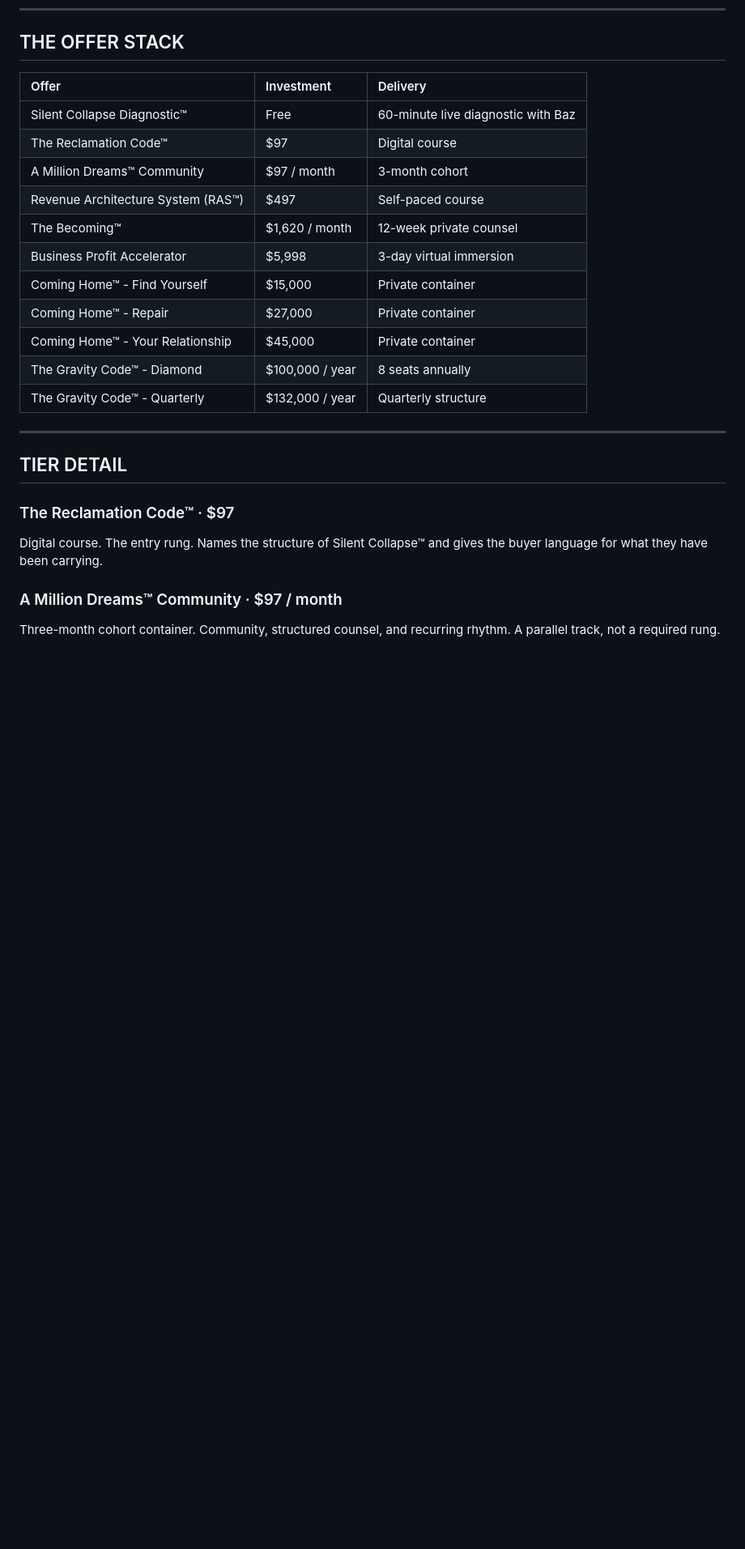
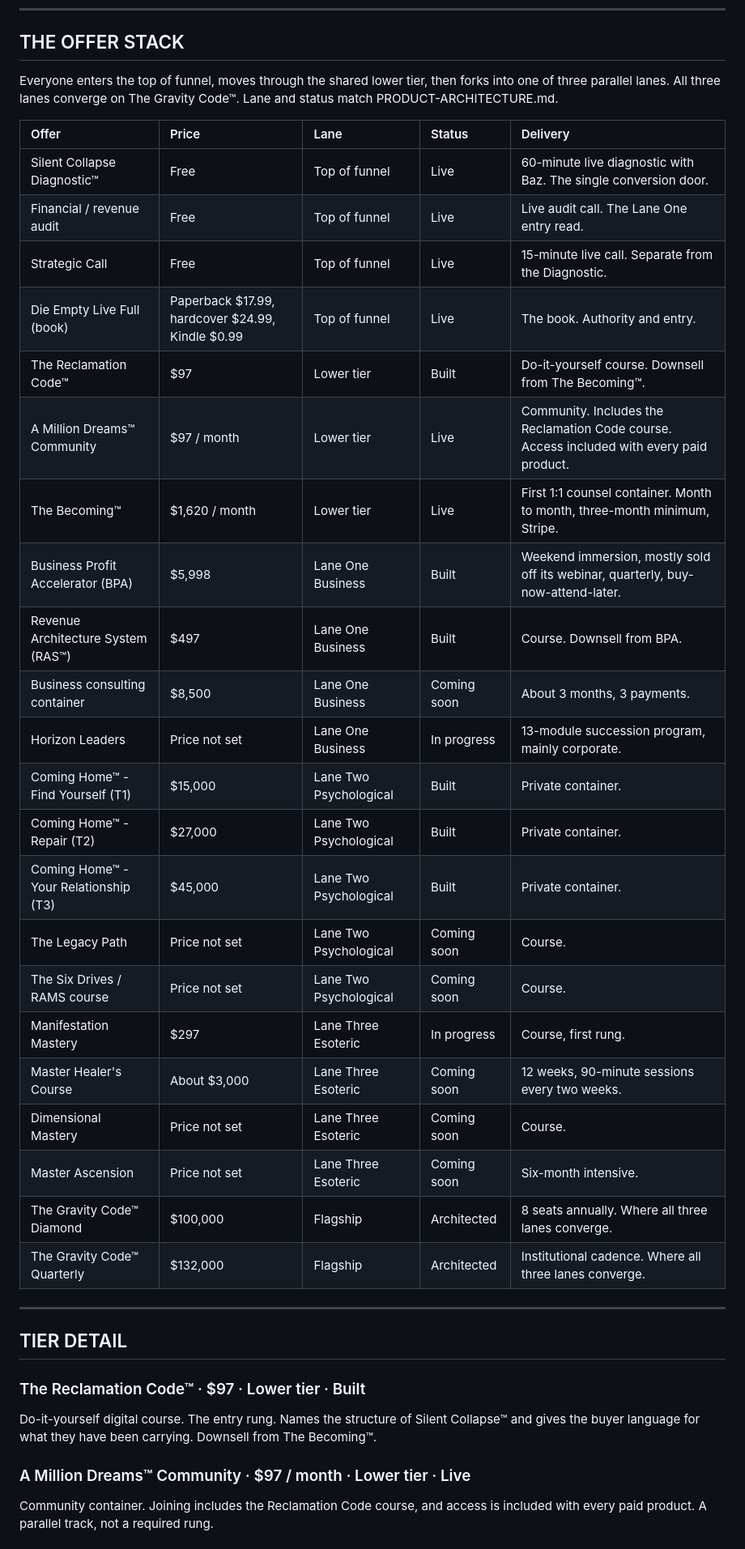
Before and after one commit to baz-stack/sovereign-leadership-architecture, a Markdown page: canon/OFFERS.md, the part around one of its changes. Shown at 81% size. Drawn GitHub-style; blank space fills up the shorter version.

```diff
--- a/canon/OFFERS.md
+++ b/canon/OFFERS.md
@@ -20,27 +28,40 @@ The Strategic Call is a separate offer. 15 minutes, live. It is not the Diagnost
 
 ## THE OFFER STACK
 
-| Offer | Investment | Delivery |
-|:----|:----|:----|
-| Silent Collapse Diagnostic™ | Free | 60-minute live diagnostic with Baz |
-| The Reclamation Code™ | $97 | Digital course |
-| A Million Dreams™ Community | $97 / month | 3-month cohort |
-| Revenue Architecture System (RAS™) | $497 | Self-paced course |
-| The Becoming™ | $1,620 / month | 12-week private counsel |
-| Business Profit Accelerator | $5,998 | 3-day virtual immersion |
-| Coming Home™ - Find Yourself | $15,000 | Private container |
-| Coming Home™ - Repair | $27,000 | Private container |
-| Coming Home™ - Your Relationship | $45,000 | Private container |
-| The Gravity Code™ - Diamond | $100,000 / year | 8 seats annually |
-| The Gravity Code™ - Quarterly | $132,000 / year | Quarterly structure |
+Everyone enters the top of funnel, moves through the shared lower tier, then forks into one of three parallel lanes. All three lanes converge on The Gravity Code™. Lane and status match PRODUCT-ARCHITECTURE.md.
+
+| Offer | Price | Lane | Status | Delivery |
+|:----|:----|:----|:----|:----|
+| Silent Collapse Diagnostic™ | Free | Top of funnel | Live | 60-minute live diagnostic with Baz. The single conversion door. |
+| Financial / revenue audit | Free | Top of funnel | Live | Live audit call. The Lane One entry read. |
+| Strategic Call | Free | Top of funnel | Live | 15-minute live call. Separate from the Diagnostic. |
+| Die Empty Live Full (book) | Paperback $17.99, hardcover $24.99, Kindle $0.99 | Top of funnel | Live | The book. Authority and entry. |
+| The Reclamation Code™ | $97 | Lower tier | Built | Do-it-yourself course. Downsell from The Becoming™. |
+| A Million Dreams™ Community | $97 / month | Lower tier | Live | Community. Includes the Reclamation Code course. Access included with every paid product. |
+| The Becoming™ | $1,620 / month | Lower tier | Live | First 1:1 counsel container. Month to month, three-month minimum, Stripe. |
+| Business Profit Accelerator (BPA) | $5,998 | Lane One Business | Built | Weekend immersion, mostly sold off its webinar, quarterly, buy-now-attend-later. |
+| Revenue Architecture System (RAS™) | $497 | Lane One Business | Built | Course. Downsell from BPA. |
+| Business consulting container | $8,500 | Lane One Business | Coming soon | About 3 months, 3 payments. |
+| Horizon Leaders | Price not set | Lane One Business | In progress | 13-module succession program, mainly corporate. |
+| Coming Home™ - Find Yourself (T1) | $15,000 | Lane Two Psychological | Built | Private container. |
+| Coming Home™ - Repair (T2) | $27,000 | Lane Two Psychological | Built | Private container. |
+| Coming Home™ - Your Relationship (T3) | $45,000 | Lane Two Psychological | Built | Private container. |
+| The Legacy Path | Price not set | Lane Two Psychological | Coming soon | Course. |
+| The Six Drives / RAMS course | Price not set | Lane Two Psychological | Coming soon | Course. |
+| Manifestation Mastery | $297 | Lane Three Esoteric | In progress | Course, first rung. |
+| Master Healer's Course | About $3,000 | Lane Three Esoteric | Coming soon | 12 weeks, 90-minute sessions every two weeks. |
+| Dimensional Mastery | Price not set | Lane Three Esoteric | Coming soon | Course. |
+| Master Ascension | Price not set | Lane Three Esoteric | Coming soon | Six-month intensive. |
+| The Gravity Code™ Diamond | $100,000 | Flagship | Architected | 8 seats annually. Where all three lanes converge. |
+| The Gravity Code™ Quarterly | $132,000 | Flagship | Architected | Institutional cadence. Where all three lanes converge. |
 
 ---
 
 ## TIER DETAIL
 
-### The Reclamation Code™ · $97
-Digital course. The entry rung. Names the structure of Silent Collapse™ and gives the buyer language for what they have been carrying.
+### The Reclamation Code™ · $97 · Lower tier · Built
+Do-it-yourself digital course. The entry rung. Names the structure of Silent Collapse™ and gives the buyer language for what they have been carrying. Downsell from The Becoming™.
 
-### A Million Dreams™ Community · $97 / month
-Three-month cohort container. Community, structured counsel, and recurring rhythm. A parallel track, not a required rung.
+### A Million Dreams™ Community · $97 / month · Lower tier · Live
+Community container. Joining includes the Reclamation Code course, and access is included with every paid product. A parallel track, not a required rung.
 
```
Also changed, not shown: other parts of canon/OFFERS.md (+57 -19 lines).
